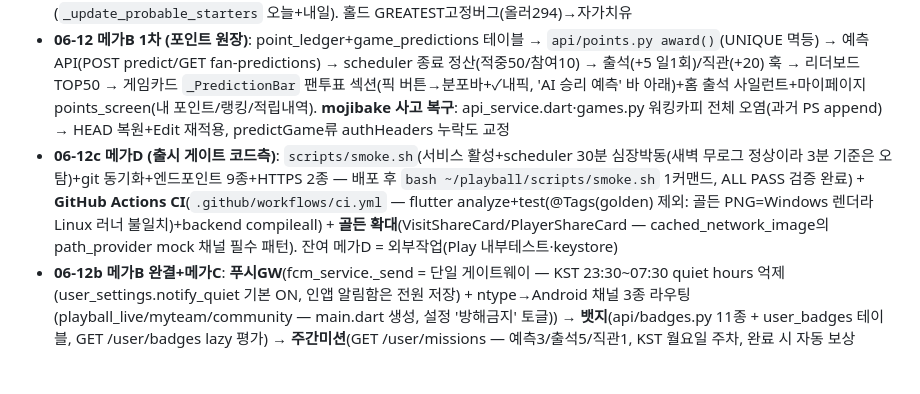
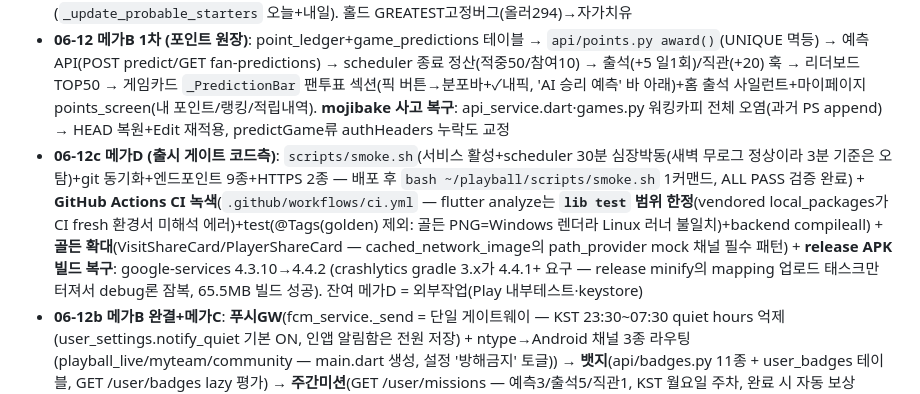
Before and after one commit to Aa26178787/playball, a Markdown page: CLAUDE.md, the part around the change. Drawn GitHub-style; blank space fills up the shorter version.

Commit message:
docs: megaD 완료 기록 (CI 녹색, release APK 복구)

```diff
--- a/CLAUDE.md
+++ b/CLAUDE.md
@@ -331,7 +331,7 @@ google-services.json(앱) / firebase_options.dart / firebase-service-account.jso
 - **06-11c A1이전+3시즌화**: A1.Flex 마이그레이션(상단 인프라) → **PA type23 파서버그 발견·수정**(홈런/SF 타석 증발 — 전체 재구축 132,949→145,689 PA, 김도영 2024 HR 38 정합 확인) → 모델 재학습(ingame AUC .8541@14.5만 / **per-PA .5226 — 0.497서 개선됐지만 표면노출 계속 보류**, matchup 통산은 3시즌 자동 수혜) → **24·25 시즌스탯 적재**(네이버 통계 match-only + KBO 보강 + statiz 타자파생 미실행 오타픽스) → **선수상세 시즌칩**(2026/2025/2024/통산 — 통산=클라 집계(카운팅 합·비율 재계산·불가시 표본가중), 리그비교/규정뱃지는 최신시즌 뷰만) → **홈 날짜스트립 2024-03~ 확장**(연도 픽커 추가, 월칩 = 보는 연도 기준, 오프시즌 날짜 = 경기없음 비활성). 존히트맵/피칭디자인은 자연히 3시즌 합산됨(표본↑, 의도)
 - **06-10 선수상세 개편**: 핵심스탯 커스텀피커(선수별 슬롯)+리그순위/규정미달/방향인식 비교말풍선(길게누르기,단어줄바꿈 word-joiner)·스탯 ⓘ용어설명·세부그리드=전체−핵심·팀상세 SNS링크(YT/IG/굿즈)·최근본선수칩·인스타 신고버튼. **인스타 다중검증(상세=INSTA_VERIFY.md): 339→358, imginn으로 가족계정9·동명이인 박멸**. 선발투수 게임카드 조기표시(`_update_probable_starters` 오늘+내일). 홀드 GREATEST고정버그(올러294)→자가치유
 - **06-12 메가B 1차 (포인트 원장)**: point_ledger+game_predictions 테이블 → `api/points.py award()`(UNIQUE 멱등) → 예측 API(POST predict/GET fan-predictions) → scheduler 종료 정산(적중50/참여10) → 출석(+5 일1회)/직관(+20) 훅 → 리더보드 TOP50 → 게임카드 `_PredictionBar` 팬투표 섹션(픽 버튼→분포바+✓내픽, 'AI 승리 예측' 바 아래)+홈 출석 사일런트+마이페이지 points_screen(내 포인트/랭킹/적립내역). **mojibake 사고 복구**: api_service.dart·games.py 워킹카피 전체 오염(과거 PS append) → HEAD 복원+Edit 재적용, predictGame류 authHeaders 누락도 교정
-- **06-12c 메가D (출시 게이트 코드측)**: `scripts/smoke.sh`(서비스 활성+scheduler 30분 심장박동(새벽 무로그 정상이라 3분 기준은 오탐)+git 동기화+엔드포인트 9종+HTTPS 2종 — 배포 후 `bash ~/playball/scripts/smoke.sh` 1커맨드, ALL PASS 검증 완료) + **GitHub Actions CI**(`.github/workflows/ci.yml` — flutter analyze+test(@Tags(golden) 제외: 골든 PNG=Windows 렌더라 Linux 러너 불일치)+backend compileall) + **골든 확대**(VisitShareCard/PlayerShareCard — cached_network_image의 path_provider mock 채널 필수 패턴). 잔여 메가D = 외부작업(Play 내부테스트·keystore)
+- **06-12c 메가D (출시 게이트 코드측)**: `scripts/smoke.sh`(서비스 활성+scheduler 30분 심장박동(새벽 무로그 정상이라 3분 기준은 오탐)+git 동기화+엔드포인트 9종+HTTPS 2종 — 배포 후 `bash ~/playball/scripts/smoke.sh` 1커맨드, ALL PASS 검증 완료) + **GitHub Actions CI 녹색**(`.github/workflows/ci.yml` — flutter analyze는 **`lib test` 범위 한정**(vendored local_packages가 CI fresh 환경서 미해석 에러)+test(@Tags(golden) 제외: 골든 PNG=Windows 렌더라 Linux 러너 불일치)+backend compileall) + **골든 확대**(VisitShareCard/PlayerShareCard — cached_network_image의 path_provider mock 채널 필수 패턴) + **release APK 빌드 복구**: google-services 4.3.10→4.4.2 (crashlytics gradle 3.x가 4.4.1+ 요구 — release minify의 mapping 업로드 태스크만 터져서 debug론 잠복, 65.5MB 빌드 성공). 잔여 메가D = 외부작업(Play 내부테스트·keystore)
 - **06-12b 메가B 완결+메가C**: **푸시GW**(fcm_service._send = 단일 게이트웨이 — KST 23:30~07:30 quiet hours 억제(user_settings.notify_quiet 기본 ON, 인앱 알림함은 전원 저장) + ntype→Android 채널 3종 라우팅(playball_live/myteam/community — main.dart 생성, 설정 '방해금지' 토글)) → **뱃지**(api/badges.py 11종 + user_badges 테이블, GET /user/badges lazy 평가) → **주간미션**(GET /user/missions — 예측3/출석5/직관1, KST 월요일 주차, 완료 시 자동 보상 reason=mission_weekly) → points_screen에 미션 진척바+뱃지 그리드 → **온보딩 모드**(홈 첫실행 프로/캐주얼 픽커 — 캐주얼=compact+notify_my_team_only) → **push_tokens 다수 검증**(가짜 토큰 시뮬: 멀티발송/quiet 억제·opt-out/채널/무효토큰 자동삭제 전부 라이브 통과 — InvalidArgumentError 매칭 보강이 픽스). **메가C**: showShareCardDialog(RepaintBoundary→png→share_plus, 웹=버튼 숨김)+VisitShareCard/PlayerShareCard → 직관 저장 직후 공유 제안+승리 시 인앱리뷰(in_app_review ^2.0.9) → 선수상세 FAB 시트 '카드 공유'(랜딩 링크 동봉) → **공유 랜딩** `/s/p/{id}`·`/s/g/{id}`(api/routers/share.py — og 메타+웹앱 유도 버튼). 딥링크 스킴 = 출시 시 App Links로 (메가D)
 
 ## 해야할 것
```
